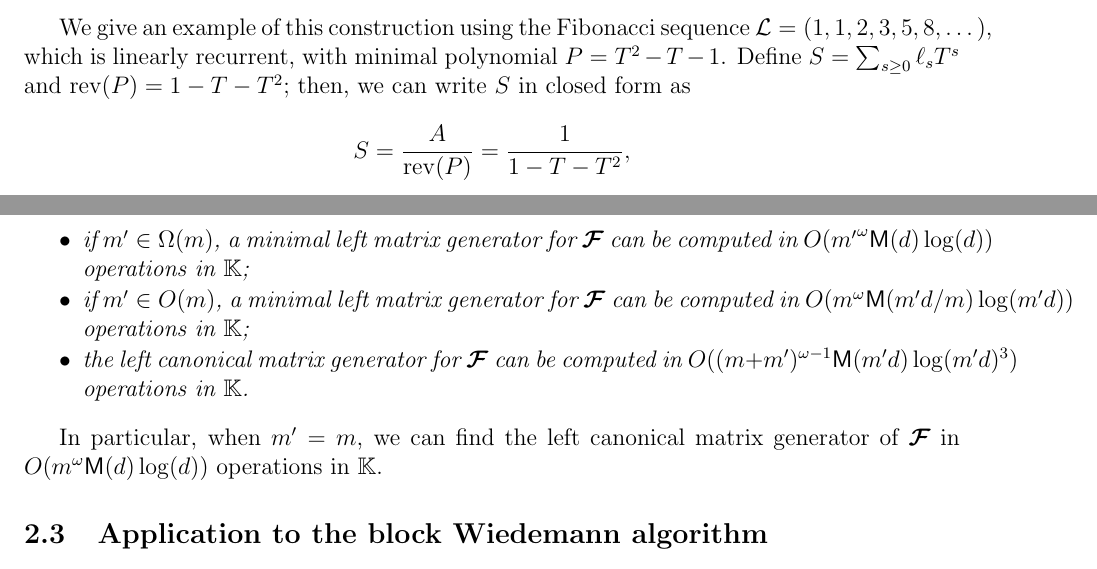
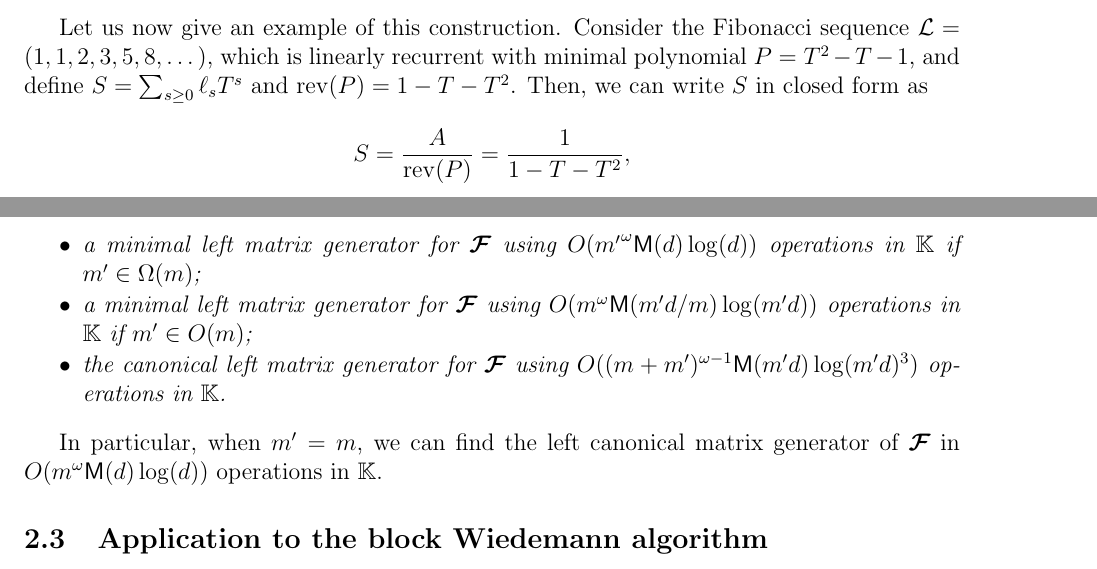
Before and after one commit to ke456/block-sparse-FGLM, a LaTeX thesis (thesis/thesis.tex): two parts of pages 5 and 9 of 37, joined at a grey line, cut so that both start at the same text. Compiled offline with pdfLaTeX.

Commit message:
removed most underfull/overfull hbox

```diff
--- a/thesis/thesis.tex
+++ b/thesis/thesis.tex
@@ -431,10 +431,10 @@ associated numerator.  The next definition makes this idea precise:
   $$\Omega(\mathcal{L},P) = ( P \sum_{s=0}^{d-1} \ell_{d - s} T^s ) {\rm ~div~} T^d.$$
  \end{itemize}
 \end{remark}
-We give an example of this construction using the Fibonacci sequence $\mathcal{L} =
-(1,1,2,3,5,8,\dots)$, which is linearly recurrent, with minimal
-polynomial $P=T^2-T-1$. Define $S= \sum_{s\ge 0} \ell_{s} T^s$ and
-${\rm rev}(P) = 1-T-T^2$; then, we can write $S$ in closed form as
+Let us now give an example of this construction. Consider the Fibonacci sequence
+$\mathcal{L} = (1,1,2,3,5,8,\dots)$, which is linearly recurrent with minimal
+polynomial $P=T^2-T-1$, and define $S= \sum_{s\ge 0} \ell_{s} T^s$ and
+${\rm rev}(P) = 1-T-T^2$. Then, we can write $S$ in closed form as
 $$S = \frac{A}{{\rm rev}(P)} = \frac{1}{1-T-T^2},$$
 so that $\Omega(\mathcal{L},P)=T^{2-1} \cdot 1=T$. Equivalently, we can define $\genseries = \sum_{s\ge0} \ell_{s}/T^{s+1}$; then,
 we recover
@@ -749,12 +749,14 @@ respectively~\cite{GiJeVi03},~\cite{ZhoLab12} and~\cite{JeNeScVi16}.
   \begin{itemize}
-  \item if $\cdim \in \Omega(\rdim)$, a  minimal left matrix generator
-    for $\seq$ can be computed in $O(\cdim^\omega \M(\degBd)
-    \log(\degBd))$ operations in $\field$;
-  \item if $\cdim \in O(\rdim)$, a  minimal left matrix generator for
-    $\seq$ can be computed in $O(\rdim^\omega \M(\cdim\degBd/\rdim)
-    \log(\cdim\degBd))$ operations in $\field$;
-  \item the left canonical matrix generator for $\seq$ can be computed
-    in $O((\rdim+\cdim)^{\omega-1} \M(\cdim\degBd)
+  \item a minimal left matrix generator
+    for $\seq$ using $O(\cdim^\omega \M(\degBd)
+    \log(\degBd))$ operations in $\field$ if $\cdim \in \Omega(\rdim)$;
+  \item a  minimal left matrix generator for $\seq$ using
+    %%% TODO Vincent : check the log term
+    $O(\rdim^\omega \M(\cdim\degBd/\rdim) \log(\cdim\degBd))$
+    %%% TODO
+    operations in $\field$ if $\cdim \in O(\rdim)$;
+  \item the canonical left matrix generator for $\seq$
+    using $O((\rdim+\cdim)^{\omega-1} \M(\cdim\degBd)
     \log(\cdim\degBd)^3)$ operations in $\field$.
   \end{itemize}
 \end{corollary}
```
Also changed, not shown: thesis/thesis.tex (23 more changed lines).
